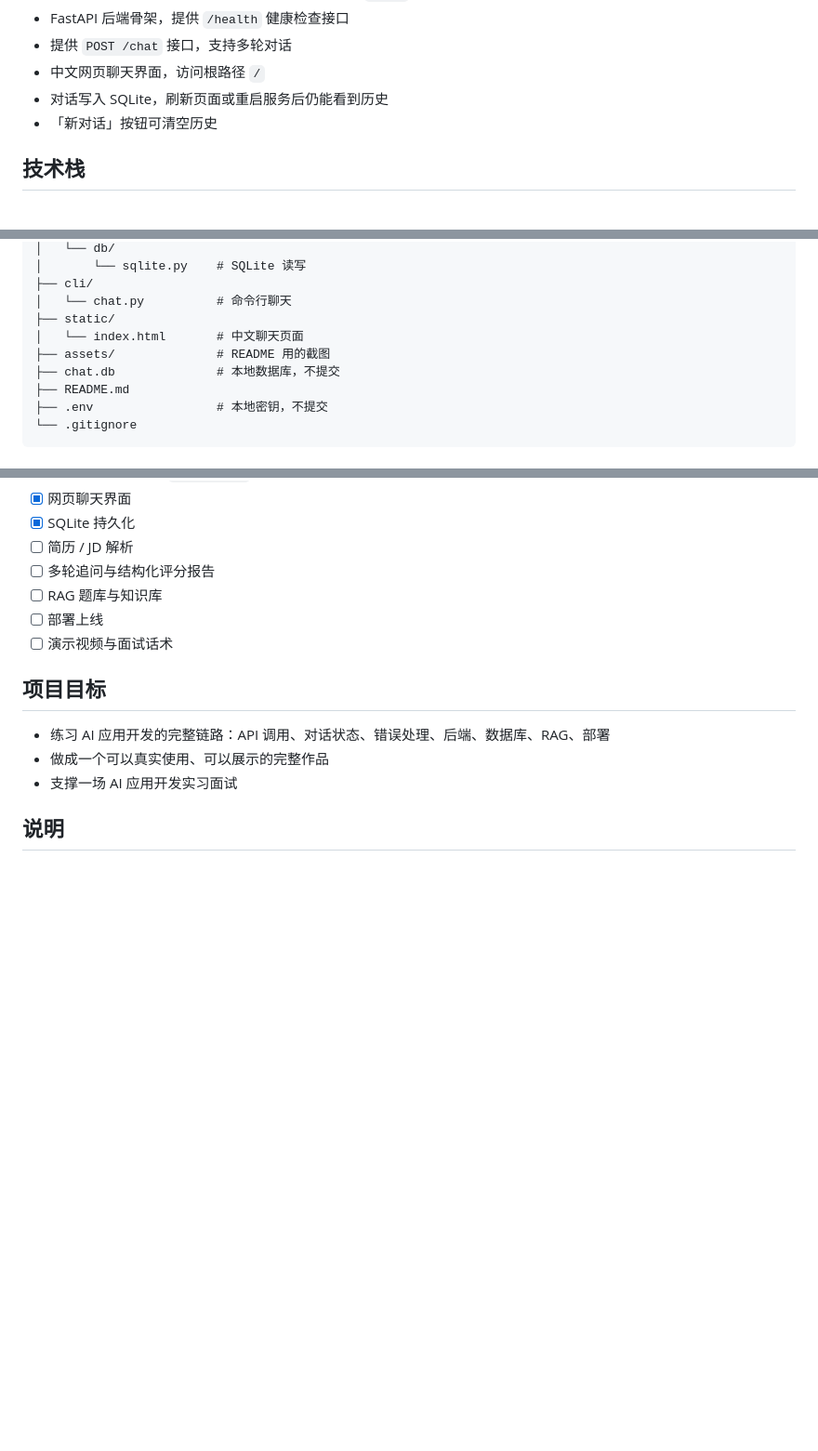
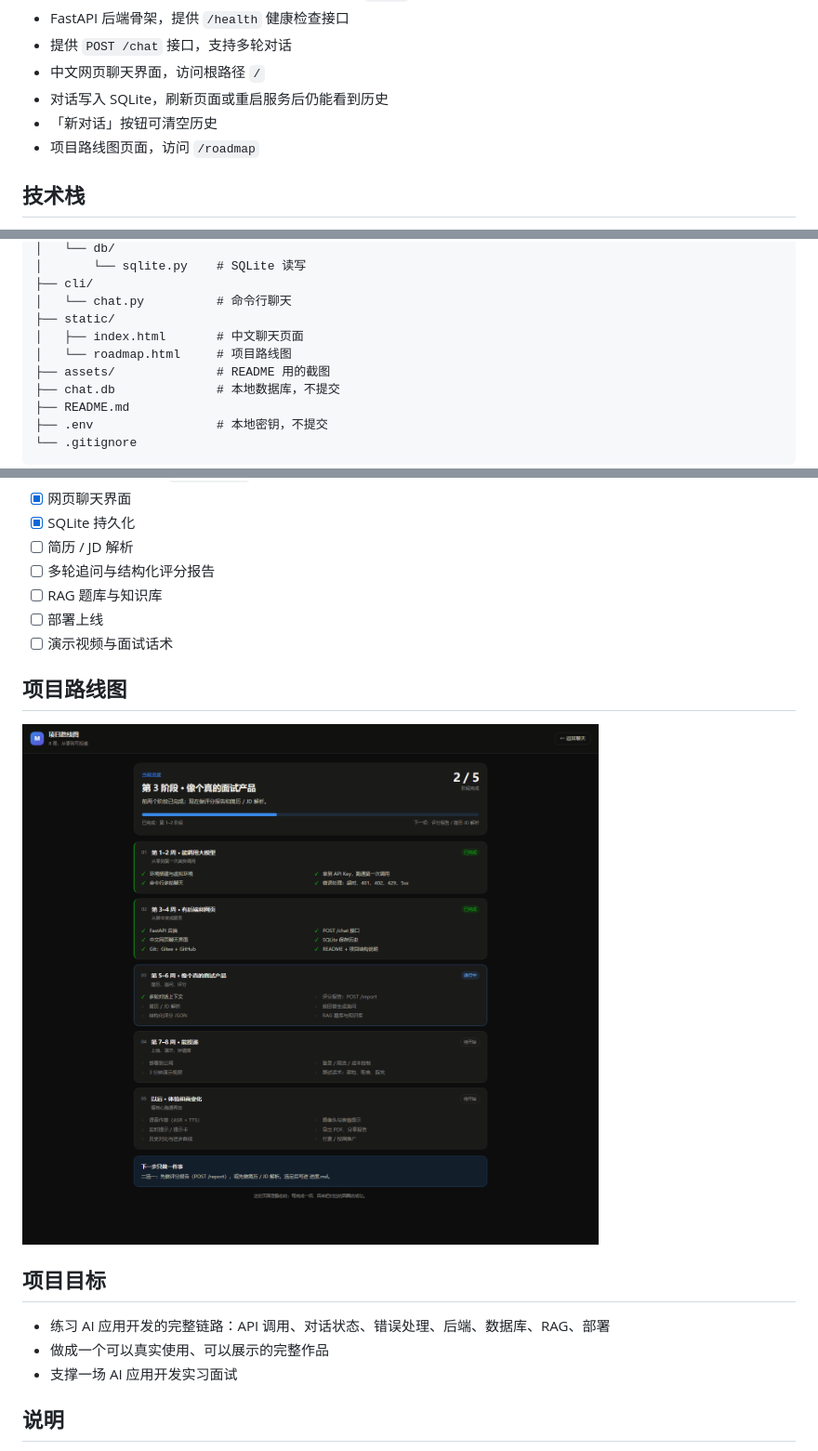
Before and after one commit to cwycwy31/ai-interviewer, a Markdown page: README.md, 3 parts joined by grey strips. Shown at 93% size. GitHub-like rendering; pictures changed too: assets/roadmap-preview.png (added); blank space fills up the shorter version.

Commit message:
feat: add visual roadmap page
Co-Authored-By: Claude Code <noreply@anthropic.com>

```diff
--- a/README.md
+++ b/README.md
@@ -21,6 +21,7 @@
 - 中文网页聊天界面，访问根路径 `/`
 - 对话写入 SQLite，刷新页面或重启服务后仍能看到历史
 - 「新对话」按钮可清空历史
+- 项目路线图页面，访问 `/roadmap`
 
 ## 技术栈
 
@@ -102,7 +103,8 @@ ai-interviewer/
 ├── cli/
 │   └── chat.py          # 命令行聊天
 ├── static/
-│   └── index.html       # 中文聊天页面
+│   ├── index.html       # 中文聊天页面
+│   └── roadmap.html     # 项目路线图
 ├── assets/              # README 用的截图
 ├── chat.db              # 本地数据库，不提交
 ├── README.md
@@ -126,6 +128,10 @@ ai-interviewer/
 - [ ] 部署上线
 - [ ] 演示视频与面试话术
 
+## 项目路线图
+
+![项目路线图](assets/roadmap-preview.png)
+
 ## 项目目标
 
 - 练习 AI 应用开发的完整链路：API 调用、对话状态、错误处理、后端、数据库、RAG、部署
```
Also changed, not shown: 进度.md (+1 -0 lines), 项目结构.md (+2 -1 lines), 3 other files.
